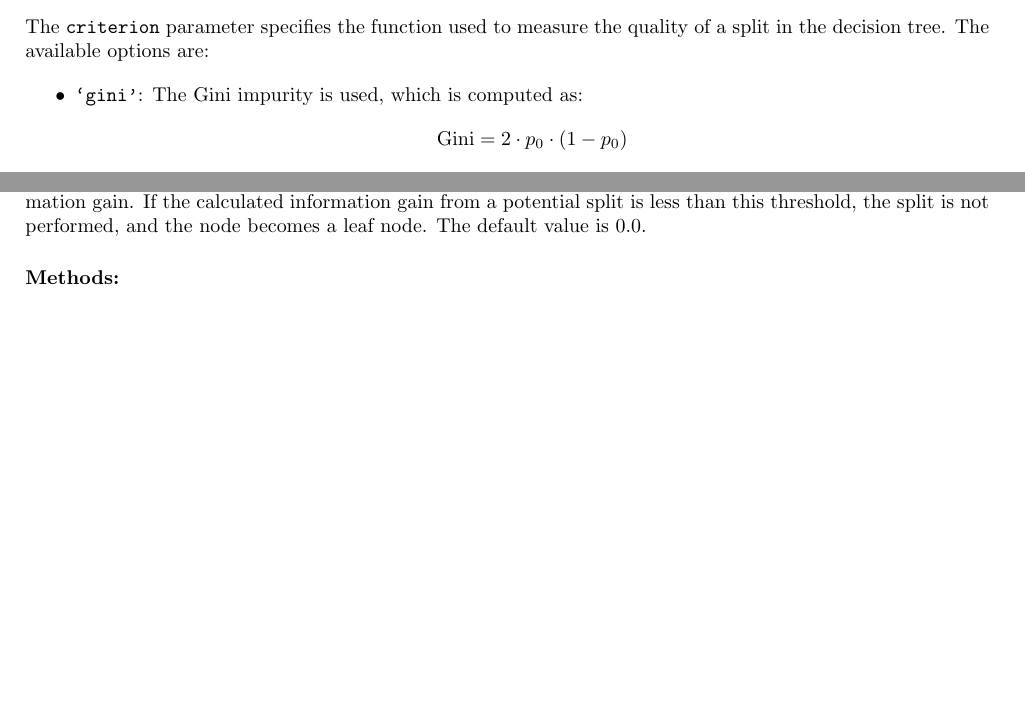
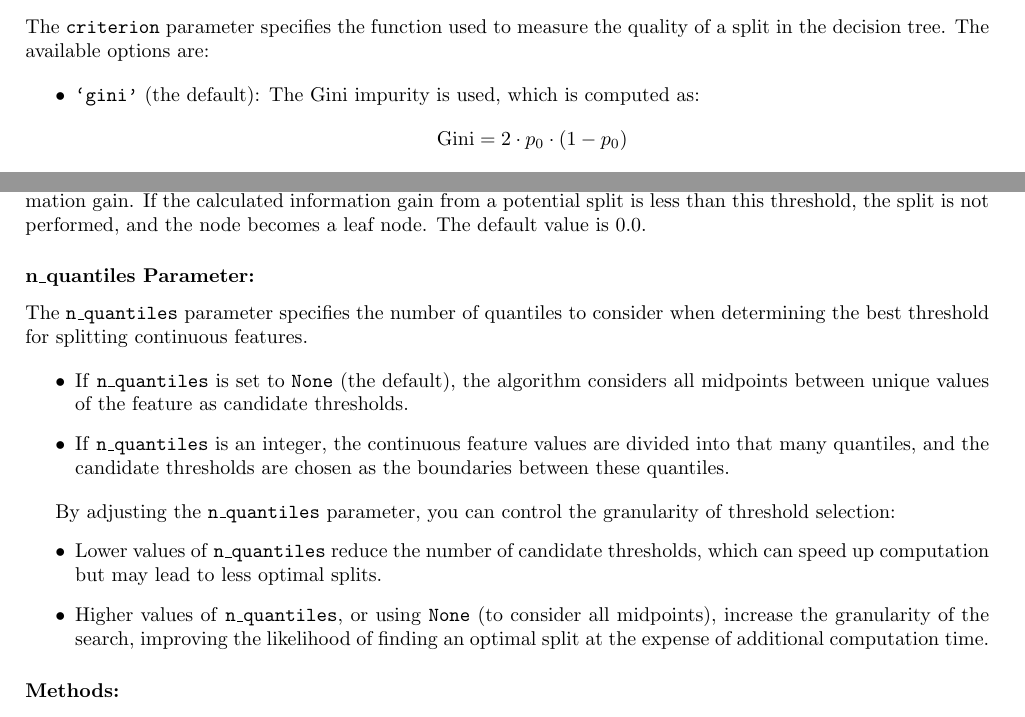
Before and after one commit to julwdo/ML-project, a LaTeX document (latex/ML-Project-JW.tex): two parts of pages 4 and 5 of 5 before the commit and two parts of pages 4 and 5 of 6 after it, joined at a grey line, cut so that both start at the same text, the shorter picture padded with empty space. Compiled offline with pdfLaTeX.

Commit message:
added descr of n_quantiles

```diff
--- a/latex/ML-Project-JW.tex
+++ b/latex/ML-Project-JW.tex
@@ -204,7 +204,7 @@ This parameter allows the decision tree model to use a subset of features, which
 The \texttt{criterion} parameter specifies the function used to measure the quality of a split in the decision tree. The available options are:
 
 \begin{itemize}
-    \item \texttt{`gini'}: The Gini impurity is used, which is computed as:
+    \item \texttt{`gini'} (the default): The Gini impurity is used, which is computed as:
     \[
     \text{Gini} = 2 \cdot p_0 \cdot (1 - p_0)
     \]
@@ -241,6 +241,20 @@ where:
 
 The \texttt{min\_information\_gain} parameter accepts a float value that sets the threshold for the minimum information gain. If the calculated information gain from a potential split is less than this threshold, the split is not performed, and the node becomes a leaf node. The default value is 0.0.
 
+\subsubsection*{n\_quantiles Parameter:}
+
+The \texttt{n\_quantiles} parameter specifies the number of quantiles to consider when determining the best threshold for splitting continuous features.
+
+\begin{itemize}
+    \item If \texttt{n\_quantiles} is set to \texttt{None} (the default), the algorithm considers all midpoints between unique values of the feature as candidate thresholds.
+    \item If \texttt{n\_quantiles} is an integer, the continuous feature values are divided into that many quantiles, and the candidate thresholds are chosen as the boundaries between these quantiles.
+\end{itemize}
+
+By adjusting the \texttt{n\_quantiles} parameter, you can control the granularity of threshold selection:
+\begin{itemize}
+    \item Lower values of \texttt{n\_quantiles} reduce the number of candidate thresholds, which can speed up computation but may lead to less optimal splits.
+    \item Higher values of \texttt{n\_quantiles}, or using \texttt{None} (to consider all midpoints), increase the granularity of the search, improving the likelihood of finding an optimal split at the expense of additional computation time.
+\end{itemize}
 
 
 
```
Also changed, not shown: latex/ML-Project-JW.pdf, 3 other files.
